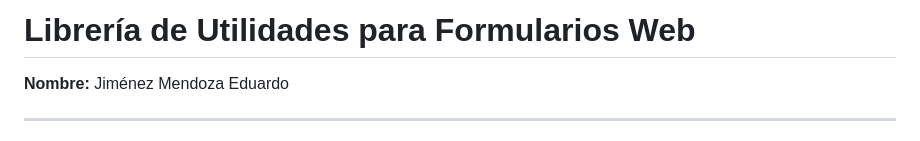
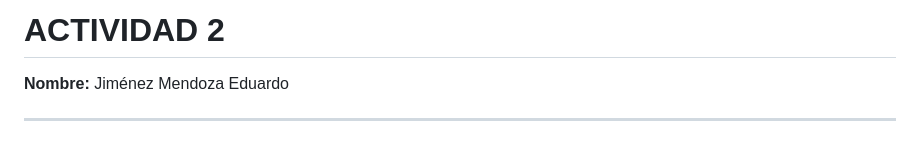
Before and after one commit to evkaal/Actividad2, a Markdown page: README.md, the part around the change. GitHub-like rendering.

Commit message:
Update project title in README.md

```diff
--- a/README.md
+++ b/README.md
@@ -1,4 +1,4 @@
-# Librería de Utilidades para Formularios Web
+# ACTIVIDAD 2
 
 **Nombre:** Jiménez Mendoza Eduardo
 
```
